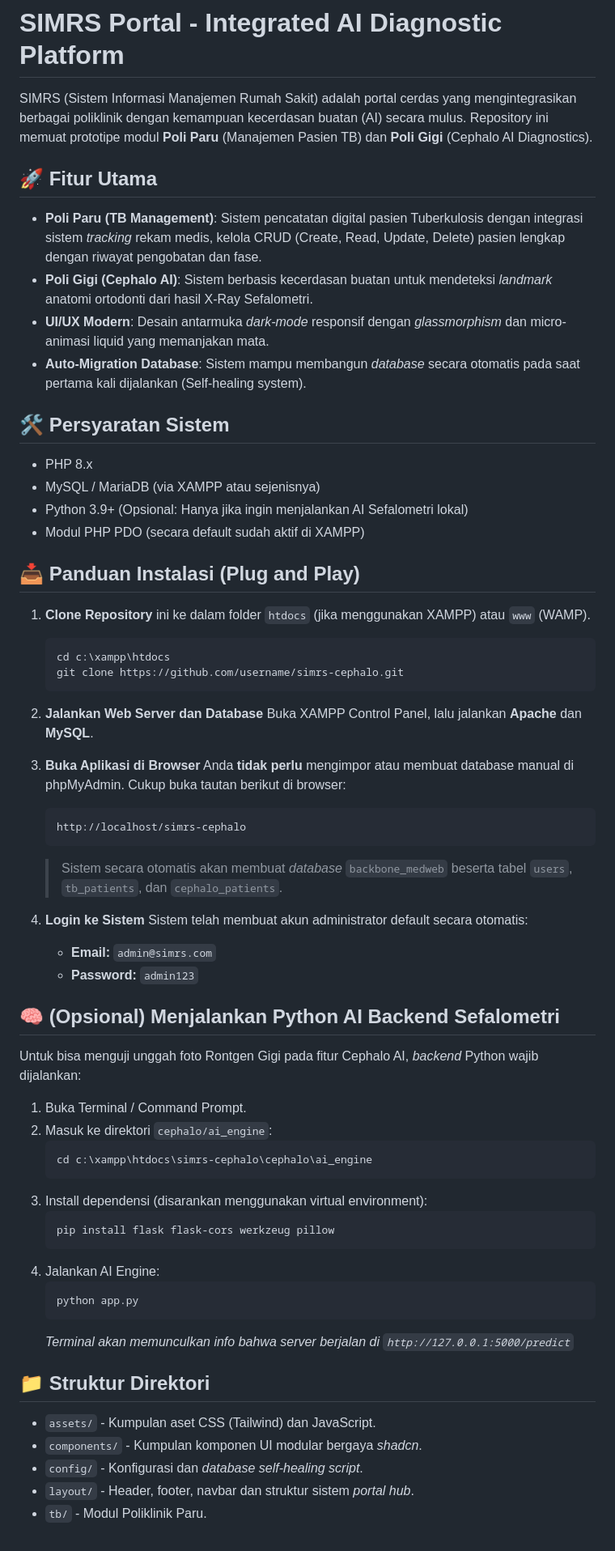
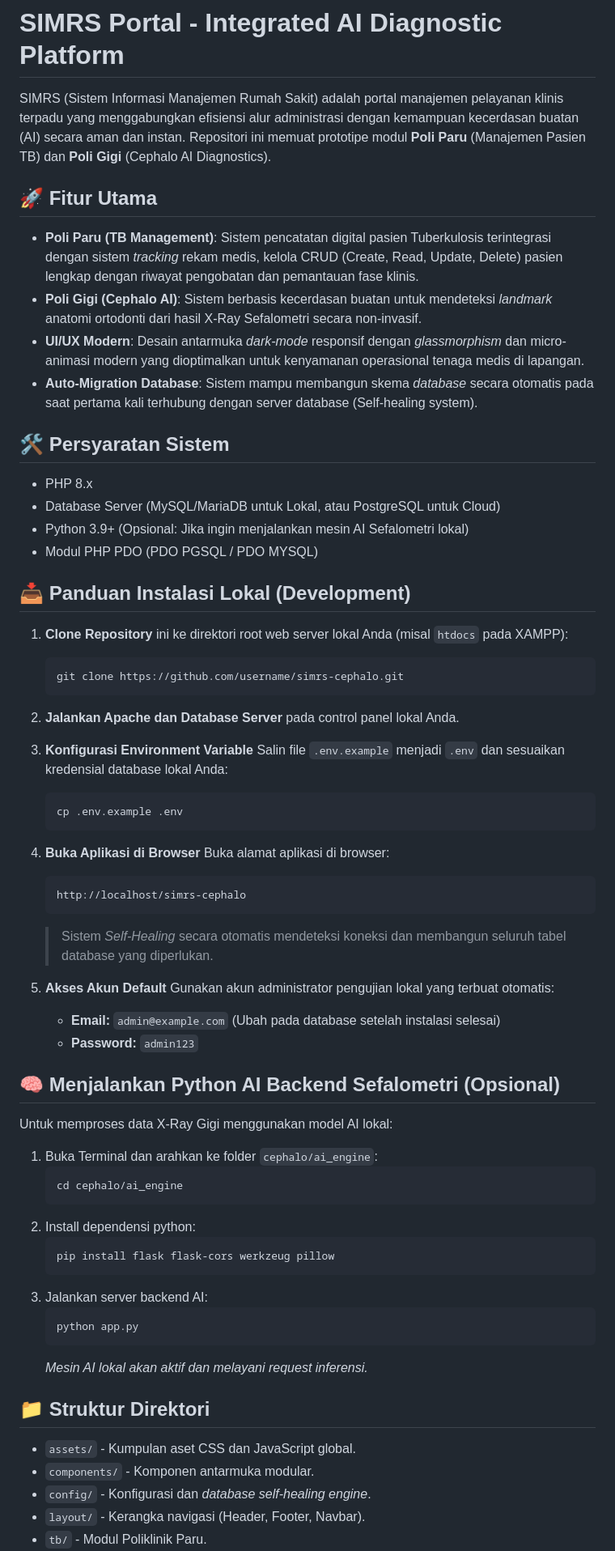
Before and after one commit to AlfaRezZ05/simrs-cephalo, a Markdown page: README.md, the part around one of its changes. Shown at 81% size. Drawn GitHub-style.

Commit message:
docs: update README documentation to reflect structural changes, deployment procedures, and production environment setup

````diff
--- a/README.md
+++ b/README.md
@@ -1,64 +1,67 @@
 # SIMRS Portal - Integrated AI Diagnostic Platform
 
-SIMRS (Sistem Informasi Manajemen Rumah Sakit) adalah portal cerdas yang mengintegrasikan berbagai poliklinik dengan kemampuan kecerdasan buatan (AI) secara mulus. Repository ini memuat prototipe modul **Poli Paru** (Manajemen Pasien TB) dan **Poli Gigi** (Cephalo AI Diagnostics).
+SIMRS (Sistem Informasi Manajemen Rumah Sakit) adalah portal manajemen pelayanan klinis terpadu yang menggabungkan efisiensi alur administrasi dengan kemampuan kecerdasan buatan (AI) secara aman dan instan. Repositori ini memuat prototipe modul **Poli Paru** (Manajemen Pasien TB) dan **Poli Gigi** (Cephalo AI Diagnostics).
 
 ## 🚀 Fitur Utama
 
-- **Poli Paru (TB Management)**: Sistem pencatatan digital pasien Tuberkulosis dengan integrasi sistem *tracking* rekam medis, kelola CRUD (Create, Read, Update, Delete) pasien lengkap dengan riwayat pengobatan dan fase.
-- **Poli Gigi (Cephalo AI)**: Sistem berbasis kecerdasan buatan untuk mendeteksi *landmark* anatomi ortodonti dari hasil X-Ray Sefalometri.
-- **UI/UX Modern**: Desain antarmuka *dark-mode* responsif dengan *glassmorphism* dan micro-animasi liquid yang memanjakan mata.
-- **Auto-Migration Database**: Sistem mampu membangun *database* secara otomatis pada saat pertama kali dijalankan (Self-healing system).
+- **Poli Paru (TB Management)**: Sistem pencatatan digital pasien Tuberkulosis terintegrasi dengan sistem *tracking* rekam medis, kelola CRUD (Create, Read, Update, Delete) pasien lengkap dengan riwayat pengobatan dan pemantauan fase klinis.
+- **Poli Gigi (Cephalo AI)**: Sistem berbasis kecerdasan buatan untuk mendeteksi *landmark* anatomi ortodonti dari hasil X-Ray Sefalometri secara non-invasif.
+- **UI/UX Modern**: Desain antarmuka *dark-mode* responsif dengan *glassmorphism* dan micro-animasi modern yang dioptimalkan untuk kenyamanan operasional tenaga medis di lapangan.
+- **Auto-Migration Database**: Sistem mampu membangun skema *database* secara otomatis pada saat pertama kali terhubung dengan server database (Self-healing system).
 
 ## 🛠️ Persyaratan Sistem
 
 - PHP 8.x
-- MySQL / MariaDB (via XAMPP atau sejenisnya)
-- Python 3.9+ (Opsional: Hanya jika ingin menjalankan AI Sefalometri lokal)
-- Modul PHP PDO (secara default sudah aktif di XAMPP)
+- Database Server (MySQL/MariaDB untuk Lokal, atau PostgreSQL untuk Cloud)
+- Python 3.9+ (Opsional: Jika ingin menjalankan mesin AI Sefalometri lokal)
+- Modul PHP PDO (PDO PGSQL / PDO MYSQL)
 
-## 📥 Panduan Instalasi (Plug and Play)
+## 📥 Panduan Instalasi Lokal (Development)
 
-1. **Clone Repository** ini ke dalam folder `htdocs` (jika menggunakan XAMPP) atau `www` (WAMP).
+1. **Clone Repository** ini ke direktori root web server lokal Anda (misal `htdocs` pada XAMPP):
    ```bash
-   cd c:\xampp\htdocs
    git clone https://github.com/username/simrs-cephalo.git
    ```
 
-2. **Jalankan Web Server dan Database**
-   Buka XAMPP Control Panel, lalu jalankan **Apache** dan **MySQL**.
+2. **Jalankan Apache dan Database Server** pada control panel lokal Anda.
 
-3. **Buka Aplikasi di Browser**
-   Anda **tidak perlu** mengimpor atau membuat database manual di phpMyAdmin. Cukup buka tautan berikut di browser:
+3. **Konfigurasi Environment Variable**
+   Salin file `.env.example` menjadi `.env` dan sesuaikan kredensial database lokal Anda:
+   ```bash
+   cp .env.example .env
+   ```
+
+4. **Buka Aplikasi di Browser**
+   Buka alamat aplikasi di browser:
    ```text
    http://localhost/simrs-cephalo
    ```
-   > Sistem secara otomatis akan membuat *database* `backbone_medweb` beserta tabel `users`, `tb_patients`, dan `cephalo_patients`.
+   > Sistem *Self-Healing* secara otomatis mendeteksi koneksi dan membangun seluruh tabel database yang diperlukan.
 
-4. **Login ke Sistem**
-   Sistem telah membuat akun administrator default secara otomatis:
-   - **Email:** `admin@simrs.com`
+5. **Akses Akun Default**
+   Gunakan akun administrator pengujian lokal yang terbuat otomatis:
+   - **Email:** `admin@example.com` (Ubah pada database setelah instalasi selesai)
    - **Password:** `admin123`
 
-## 🧠 (Opsional) Menjalankan Python AI Backend Sefalometri
-Untuk bisa menguji unggah foto Rontgen Gigi pada fitur Cephalo AI, *backend* Python wajib dijalankan:
-1. Buka Terminal / Command Prompt.
-2. Masuk ke direktori `cephalo/ai_engine`:
+## 🧠 Menjalankan Python AI Backend Sefalometri (Opsional)
+Untuk memproses data X-Ray Gigi menggunakan model AI lokal:
+1. Buka Terminal dan arahkan ke folder `cephalo/ai_engine`:
    ```bash
-   cd c:\xampp\htdocs\simrs-cephalo\cephalo\ai_engine
+   cd cephalo/ai_engine
    ```
-3. Install dependensi (disarankan menggunakan virtual environment):
+2. Install dependensi python:
    ```bash
    pip install flask flask-cors werkzeug pillow
    ```
-4. Jalankan AI Engine:
+3. Jalankan server backend AI:
    ```bash
    python app.py
    ```
-   *Terminal akan memunculkan info bahwa server berjalan di `http://127.0.0.1:5000/predict`*
+   *Mesin AI lokal akan aktif dan melayani request inferensi.*
 
 ## 📁 Struktur Direktori
-- `assets/` - Kumpulan aset CSS (Tailwind) dan JavaScript.
-- `components/` - Kumpulan komponen UI modular bergaya *shadcn*.
-- `config/` - Konfigurasi dan *database self-healing script*.
-- `layout/` - Header, footer, navbar dan struktur sistem *portal hub*.
+- `assets/` - Kumpulan aset CSS dan JavaScript global.
+- `components/` - Komponen antarmuka modular.
+- `config/` - Konfigurasi dan *database self-healing engine*.
+- `layout/` - Kerangka navigasi (Header, Footer, Navbar).
 - `tb/` - Modul Poliklinik Paru.
````
Also changed, not shown: other parts of README.md (+17 -29 lines).
